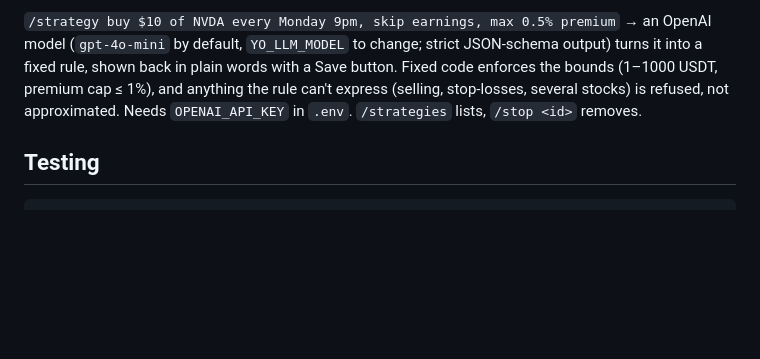
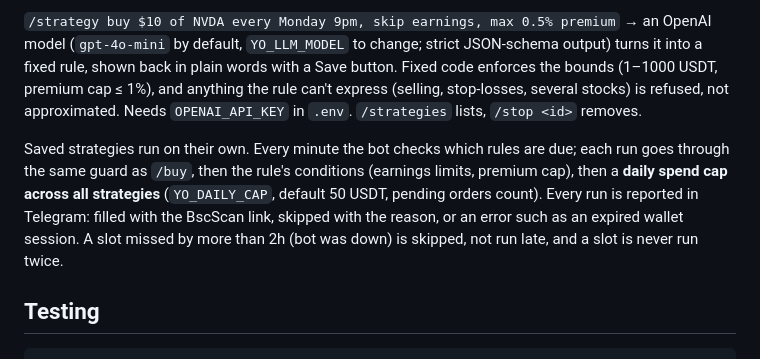
Before and after one commit to yostocks-protocol/yostocks, a Markdown page: README.md, the part around the change. Drawn GitHub-style; blank space fills up the shorter version.

Commit message:
docs: document autonomous strategy runs
Refs #13

````diff
--- a/README.md
+++ b/README.md
@@ -55,6 +55,13 @@ Confirm re-runs the guard (quotes older than 60s are refused) before swapping. O
 (1–1000 USDT, premium cap ≤ 1%), and anything the rule can't express (selling, stop-losses, several stocks) is
 refused, not approximated. Needs `OPENAI_API_KEY` in `.env`. `/strategies` lists, `/stop <id>` removes.
 
+Saved strategies run on their own. Every minute the bot checks which rules are due; each run goes
+through the same guard as `/buy`, then the rule's conditions (earnings limits, premium cap), then a
+**daily spend cap across all strategies** (`YO_DAILY_CAP`, default 50 USDT, pending orders count).
+Every run is reported in Telegram: filled with the BscScan link, skipped with the reason, or an error
+such as an expired wallet session. A slot missed by more than 2h (bot was down) is skipped, not
+run late, and a slot is never run twice.
+
 ## Testing
 
 ```sh
````
